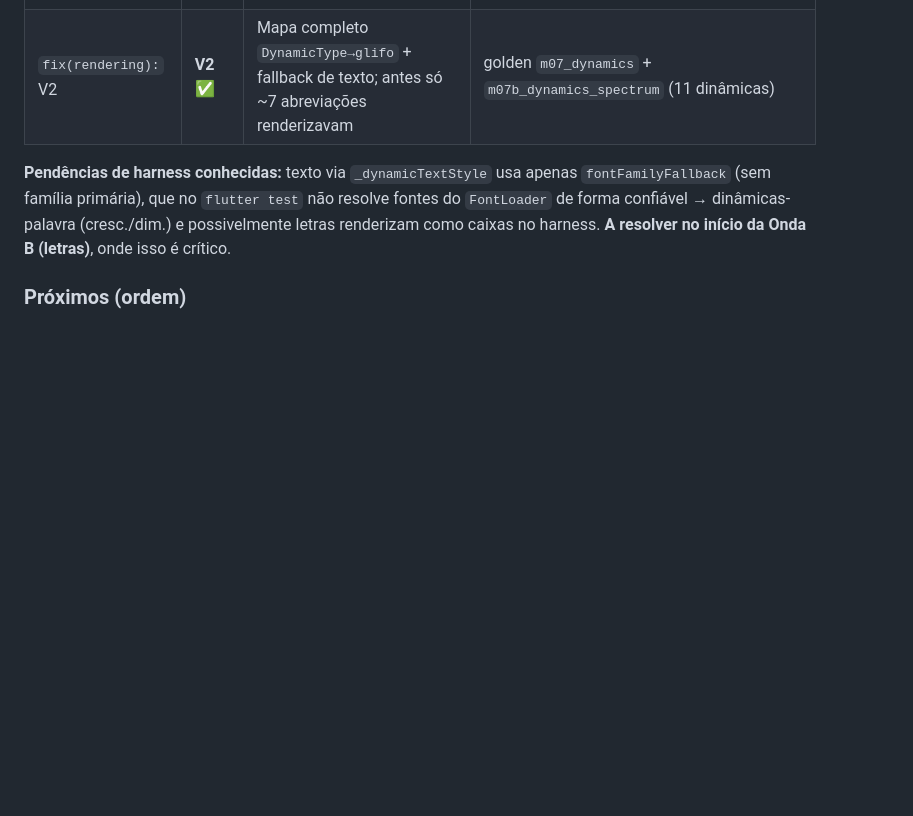
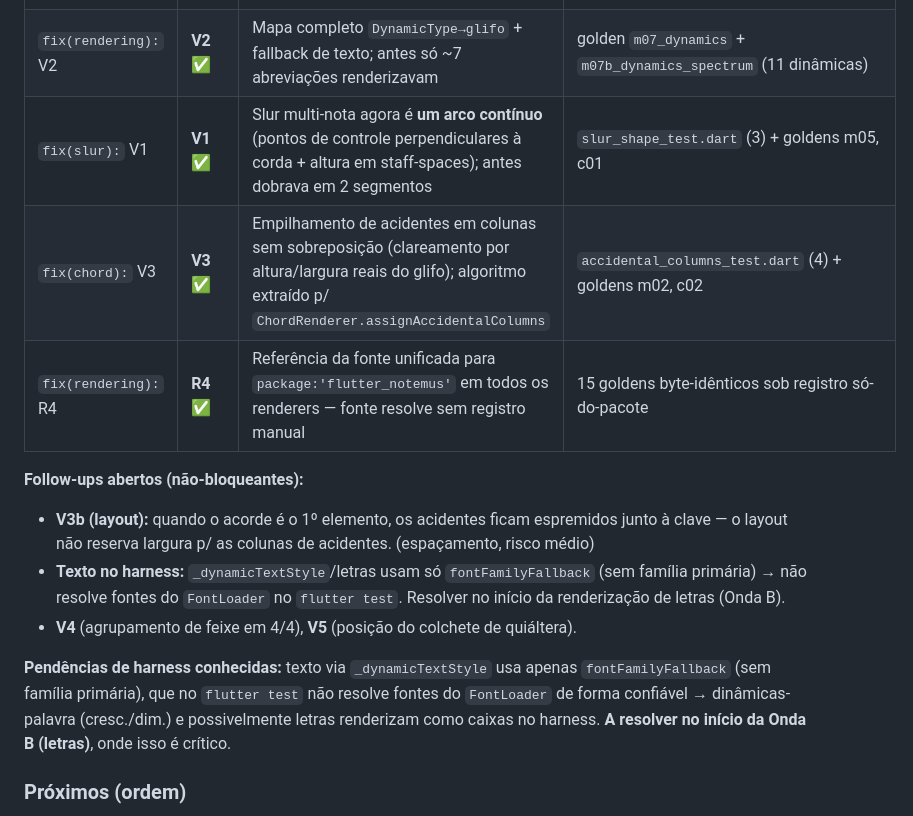
Before and after one commit to alessonqueirozdev-hub/flutter_notemus, a Markdown page: PROGRESS.md, the part around the change. Rendered like a GitHub page; blank space fills up the shorter version.

Commit message:
docs(progress): mark V1/V3/R4 done; record open follow-ups
Co-Authored-By: Claude Opus 4.8 <noreply@anthropic.com>

```diff
--- a/PROGRESS.md
+++ b/PROGRESS.md
@@ -199,6 +199,14 @@ Clave, armadura (sustenidos/bemóis), fórmula (C/comum), cabeças, hastes, feix
 | `test(golden):` harness | Fase 1 | Harness headless + corpus (14) + baselines | 14 goldens |
 | `fix(smufl):` R1 | **R1 ✅** | `getEngravingDefault` null-safe (não quebra mais com chave/seção ausente) | `test/smufl/engraving_default_test.dart` (3 testes) |
 | `fix(rendering):` V2 | **V2 ✅** | Mapa completo `DynamicType→glifo` + fallback de texto; antes só ~7 abreviações renderizavam | golden `m07_dynamics` + `m07b_dynamics_spectrum` (11 dinâmicas) |
+| `fix(slur):` V1 | **V1 ✅** | Slur multi-nota agora é **um arco contínuo** (pontos de controle perpendiculares à corda + altura em staff-spaces); antes dobrava em 2 segmentos | `slur_shape_test.dart` (3) + goldens m05, c01 |
+| `fix(chord):` V3 | **V3 ✅** | Empilhamento de acidentes em colunas sem sobreposição (clareamento por altura/largura reais do glifo); algoritmo extraído p/ `ChordRenderer.assignAccidentalColumns` | `accidental_columns_test.dart` (4) + goldens m02, c02 |
+| `fix(rendering):` R4 | **R4 ✅** | Referência da fonte unificada para `package:'flutter_notemus'` em todos os renderers — fonte resolve sem registro manual | 15 goldens byte-idênticos sob registro só-do-pacote |
+
+**Follow-ups abertos (não-bloqueantes):**
+- **V3b (layout):** quando o acorde é o 1º elemento, os acidentes ficam espremidos junto à clave — o layout não reserva largura p/ as colunas de acidentes. (espaçamento, risco médio)
+- **Texto no harness:** `_dynamicTextStyle`/letras usam só `fontFamilyFallback` (sem família primária) → não resolve fontes do `FontLoader` no `flutter test`. Resolver no início da renderização de letras (Onda B).
+- **V4** (agrupamento de feixe em 4/4), **V5** (posição do colchete de quiáltera).
 
 **Pendências de harness conhecidas:** texto via `_dynamicTextStyle` usa apenas `fontFamilyFallback` (sem família primária), que no `flutter test` não resolve fontes do `FontLoader` de forma confiável → dinâmicas-palavra (cresc./dim.) e possivelmente letras renderizam como caixas no harness. **A resolver no início da Onda B (letras)**, onde isso é crítico.
 
```
